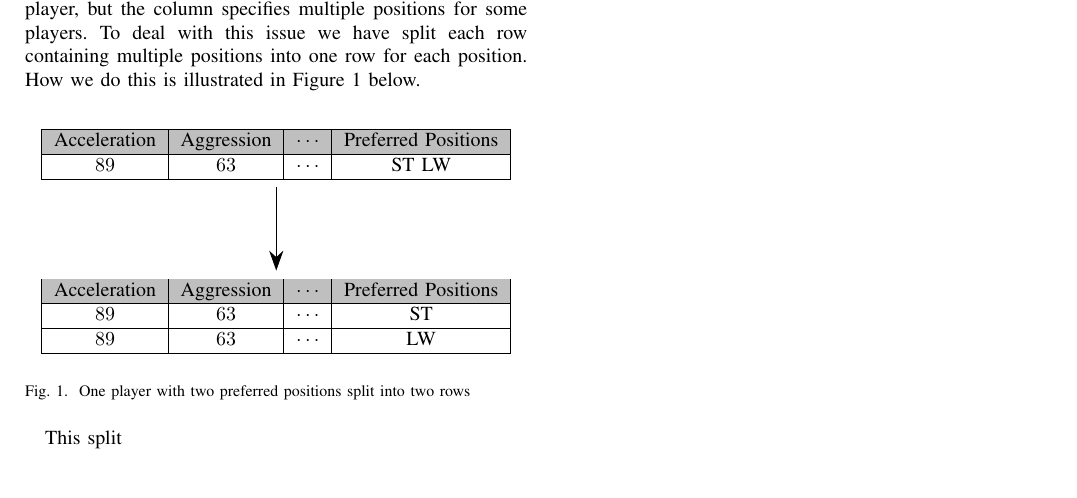
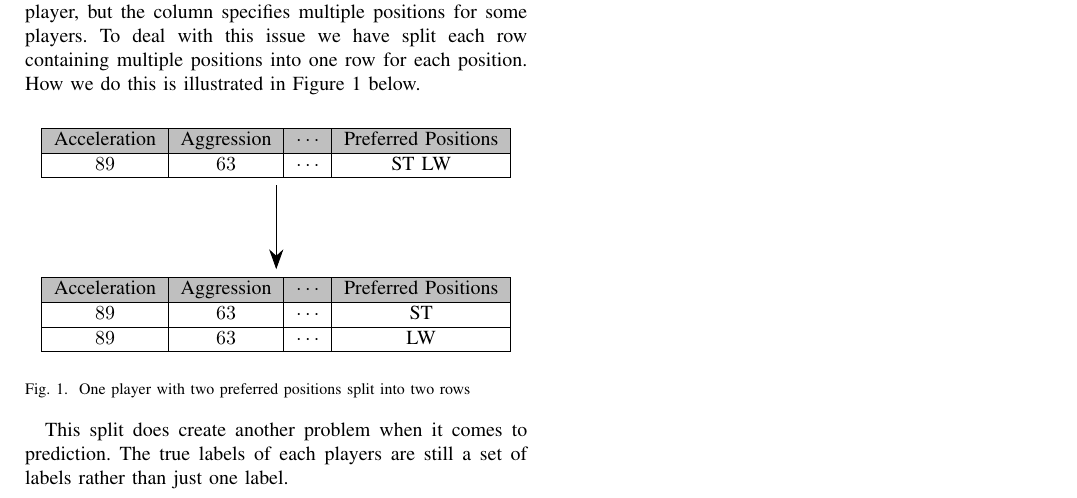
Before and after one commit to MikaParssinen/Applied-Machine-Learning, a LaTeX paper (INL1/report/DVA263_INL1_Group_01.tex, which reads INL1/report/src/sampling.tex): part of the page, cut so that both start at the same text. Compiled offline with pdfLaTeX.

Commit message:
update sampling

```diff
--- a/INL1/report/src/sampling.tex
+++ b/INL1/report/src/sampling.tex
@@ -30,4 +30,4 @@ There is one issue with the ``Preferred Positions'' column however, we would lik
     \caption{One player with two preferred positions split into two rows}\label{fig:split_rows}
 \end{figure}
 \par
-This split
+This split does create another problem when it comes to prediction. The true labels of each players are still a set of labels rather than just one label.
```
